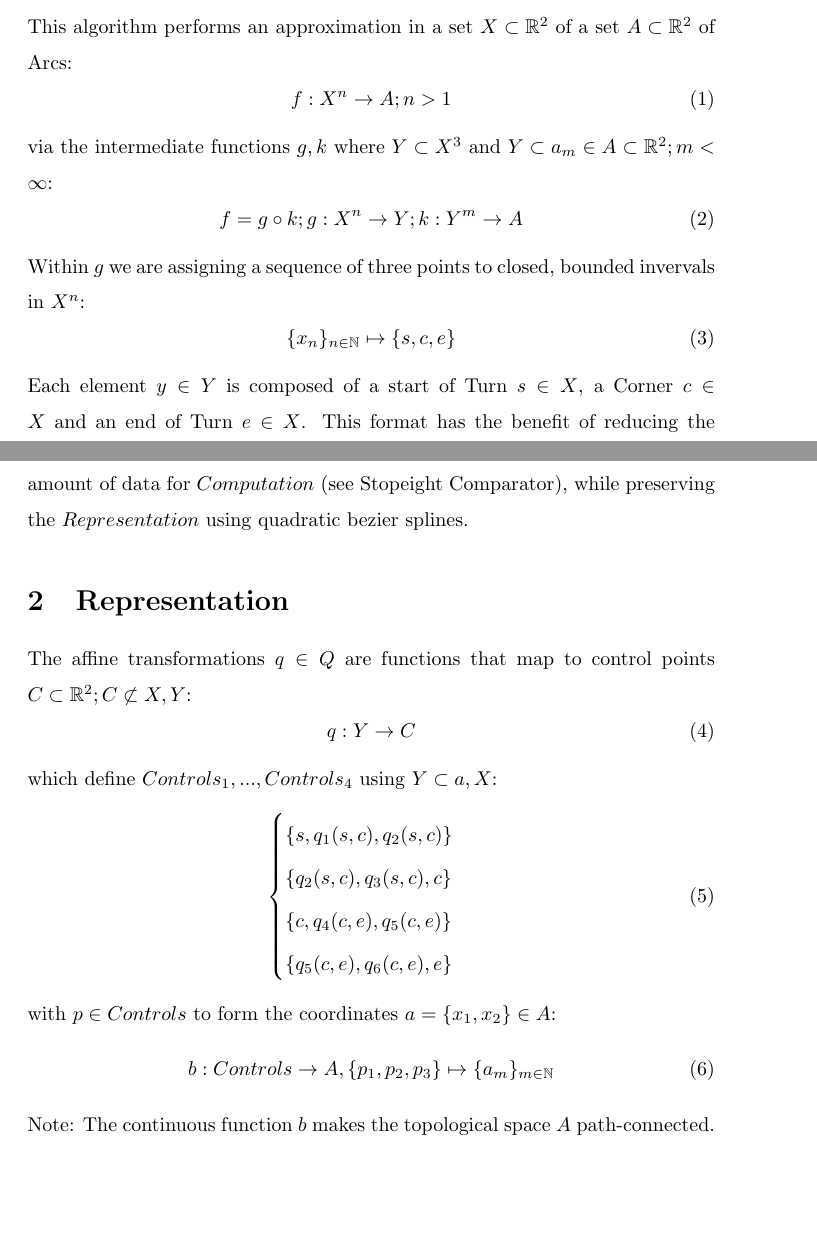
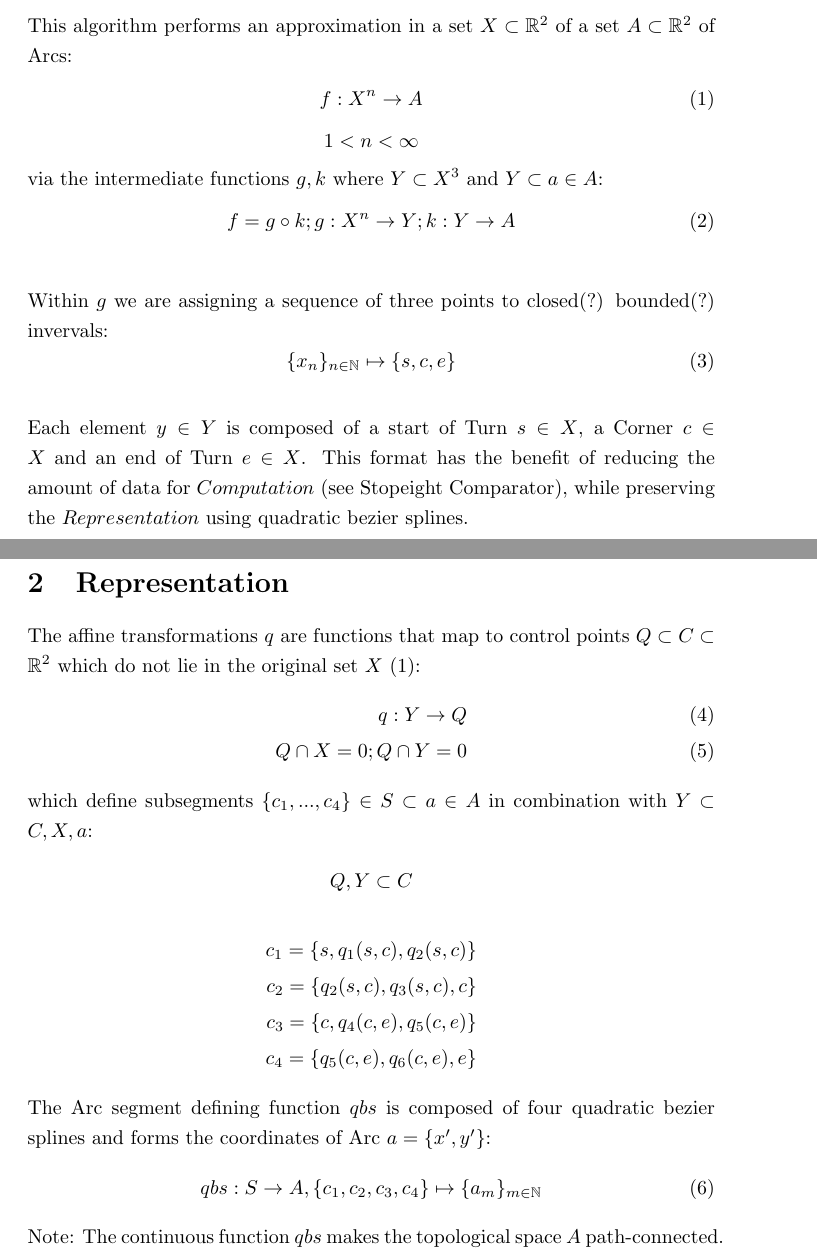
Before and after one commit to specpose/stopeight, a LaTeX document (doc/latex/Stopeight_Analyzer.tex): two parts of pages 1 and 2 of 3, joined at a grey line, cut so that both start at the same text, the shorter picture padded with empty space. Compiled offline with pdfLaTeX.

```diff
--- a/doc/latex/Stopeight_Analyzer.tex
+++ b/doc/latex/Stopeight_Analyzer.tex
@@ -3,7 +3,7 @@
 \usepackage{amsmath}
 \usepackage{hyperref}
 \usepackage{biblatex}
-\renewcommand{\baselinestretch}{1.5}
+\renewcommand{\baselinestretch}{1.25}
 
 \addbibresource{Stopeight_Analyzer.bib}
 \iffalse
@@ -24,41 +24,48 @@
 A brief overview can be found here:\\
 \href{https://www.stopeight.com/dev_analyzer.html}{https://www.stopeight.com/dev\_analyzer.html}\\\\
 This algorithm performs an approximation in a set $X \subset \mathbb{R}^2$ of a set $A \subset \mathbb{R}^2$ of Arcs:
+\begin{align}
+f: X^n \rightarrow A
+\end{align}
+\begin{equation*}
+1 < n < \infty
+\end{equation*}
+via the intermediate functions $g,k$ where $Y \subset X^3$ and $Y \subset a \in A$:
 \begin{equation}
-f: X^n \rightarrow A; n>1
+f = g \circ k; g: X^n \rightarrow Y; k: Y \rightarrow A
 \end{equation}
-via the intermediate functions $g,k$ where $Y \subset X^3$ and $Y \subset a_{m} \in A \subset \mathbb{R}^2;m<\infty$:
-\begin{equation}
-f = g \circ k; g: X^n \rightarrow Y; k: Y^m \rightarrow A
-\end{equation}
-Within $g$ we are assigning a sequence of three points to closed, bounded invervals in $X^n$:
+\begin{equation*}
+\end{equation*}
+Within $g$ we are assigning a sequence of three points to closed(?) bounded(?) invervals:
 \begin{equation}
 \{x_{n}\}_{n \in \mathbb{N}} \mapsto \{s,c,e\}
-\end{equation}
+\end{equation}\\
 Each element $y \in Y$ is composed of a start of Turn $s \in X$, a Corner $c \in X$ and an end of Turn $e \in X$. This format has the benefit of reducing the amount of data for $Computation$ (see Stopeight Comparator), while preserving the $Representation$ using quadratic bezier splines.
 
 \section{Representation}
 
-The affine transformations $q \in Q$ are functions that map to control points $C \subset \mathbb{R}^2; C \not\subset X,Y$:
+The affine transformations $q$ are functions that map to control points $Q \subset C \subset \mathbb{R}^2$ which do not lie in the original set $X$ (1):
+\begin{align}
+q: Y \rightarrow Q\\
+Q \cap X = 0; Q \cap Y = 0
+\end{align}
+which define subsegments $\{c_{1}, ... , c_{4}\} \in S \subset a \in A$ in combination with $Y \subset C, X,a$:
+\begin{align*}
+Q,Y \subset C
+\end{align*}
+\begin{align*}
+c_{1}=\{s,q_{1}(s,c),q_{2}(s,c)\}\\
+c_{2}=\{q_{2}(s,c),q_{3}(s,c),c\}\\
+c_{3}=\{c,q_{4}(c,e),q_{5}(c,e)\}\\
+c_{4}=\{q_{5}(c,e),q_{6}(c,e),e\}
+\end{align*}
+The Arc segment defining function $qbs$ is composed of four quadratic bezier splines and forms the coordinates of Arc $a=\{x',y'\}$:
 \begin{equation}
-q: Y \rightarrow C
+qbs: S \rightarrow A, \{c_{1},c_{2},c_{3},c_{4}\} \mapsto \{a_{m}\}_{m \in \mathbb{N}}
 \end{equation}
-which define $Controls_{1}, ... , Controls_{4}$ using $Y \subset a, X$:
-\begin{equation}
-\begin{cases}
-\{s,q_{1}(s,c),q_{2}(s,c)\}\\
-\{q_{2}(s,c),q_{3}(s,c),c\}\\
-\{c,q_{4}(c,e),q_{5}(c,e)\}\\
-\{q_{5}(c,e),q_{6}(c,e),e\}
-\end{cases}
-\end{equation}
-with $p \in Controls$ to form the coordinates $a=\{x_{1},x_{2}\} \in A$:
-\begin{equation}
-b: Controls \rightarrow A, \{p_{1},p_{2},p_{3}\} \mapsto \{a_{m}\}_{m \in \mathbb{N}}
-\end{equation}
-Note: The continuous function $b$ makes the topological space $A$ path-connected. Therefore it is a $path$ from $a_{m}$ to $a_{m+1}$. ~\cite{Mortad}~\cite{path}\\
-Arcs $A$ forms a metric $d$:\\\\\\\\
-which makes $(X,d)$ a topology\\\\\\\\
+Note: The continuous function $qbs$ makes the topological space $A$ path-connected. Therefore it is a $path$ from $a_{m}$ to $a_{m+1}$. ~\cite[\nopp 6.1.3.]{Mortad}\\\\
+(Arcs $A$ has a euclidean metric $d$:?)\\\\\\\\
+(which makes $(A,d)$ a topology?)\\\\\\\\
 
 \section{Computation}
 
```
Also changed, not shown: doc/latex/Stopeight_Analyzer.bib (+1 -2 lines).
